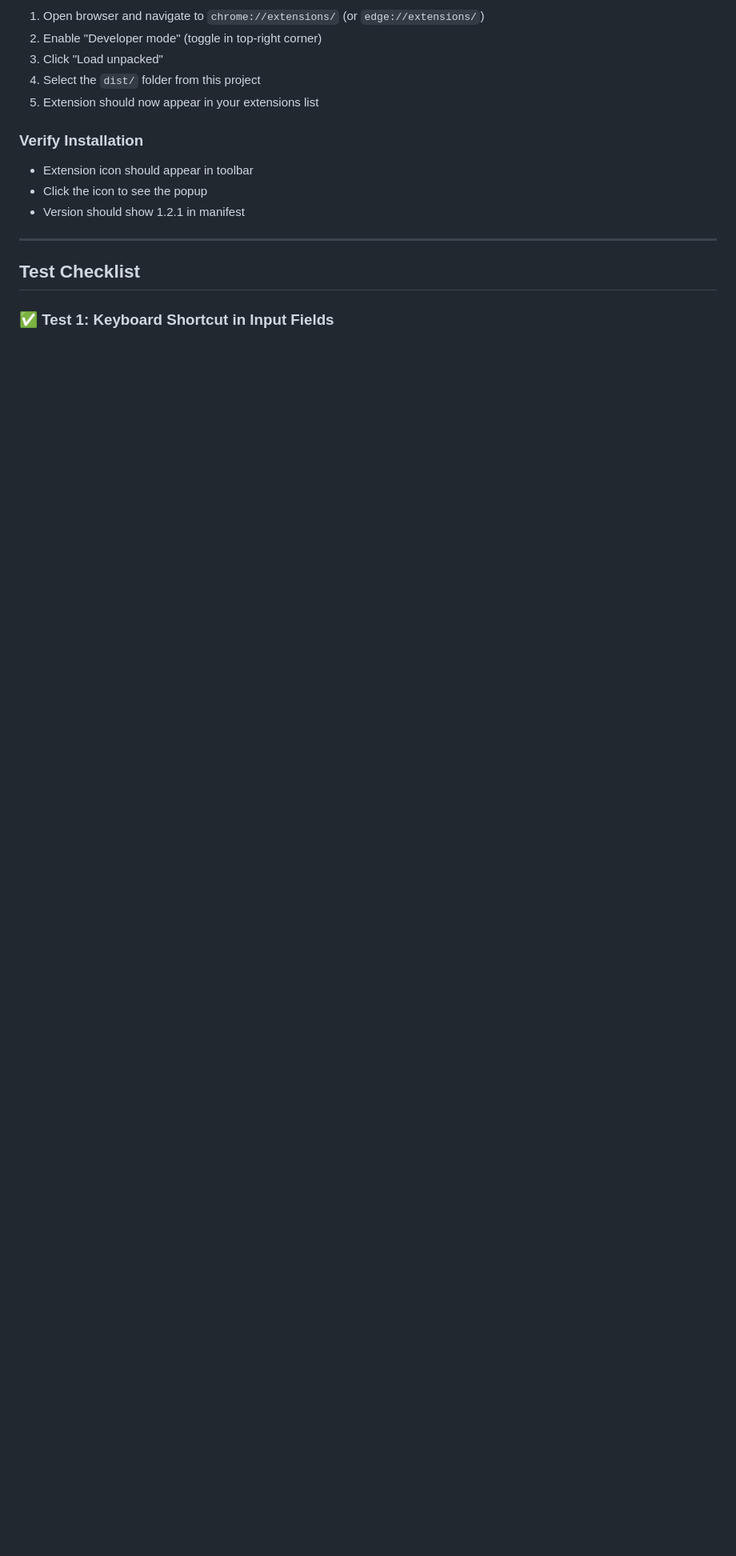
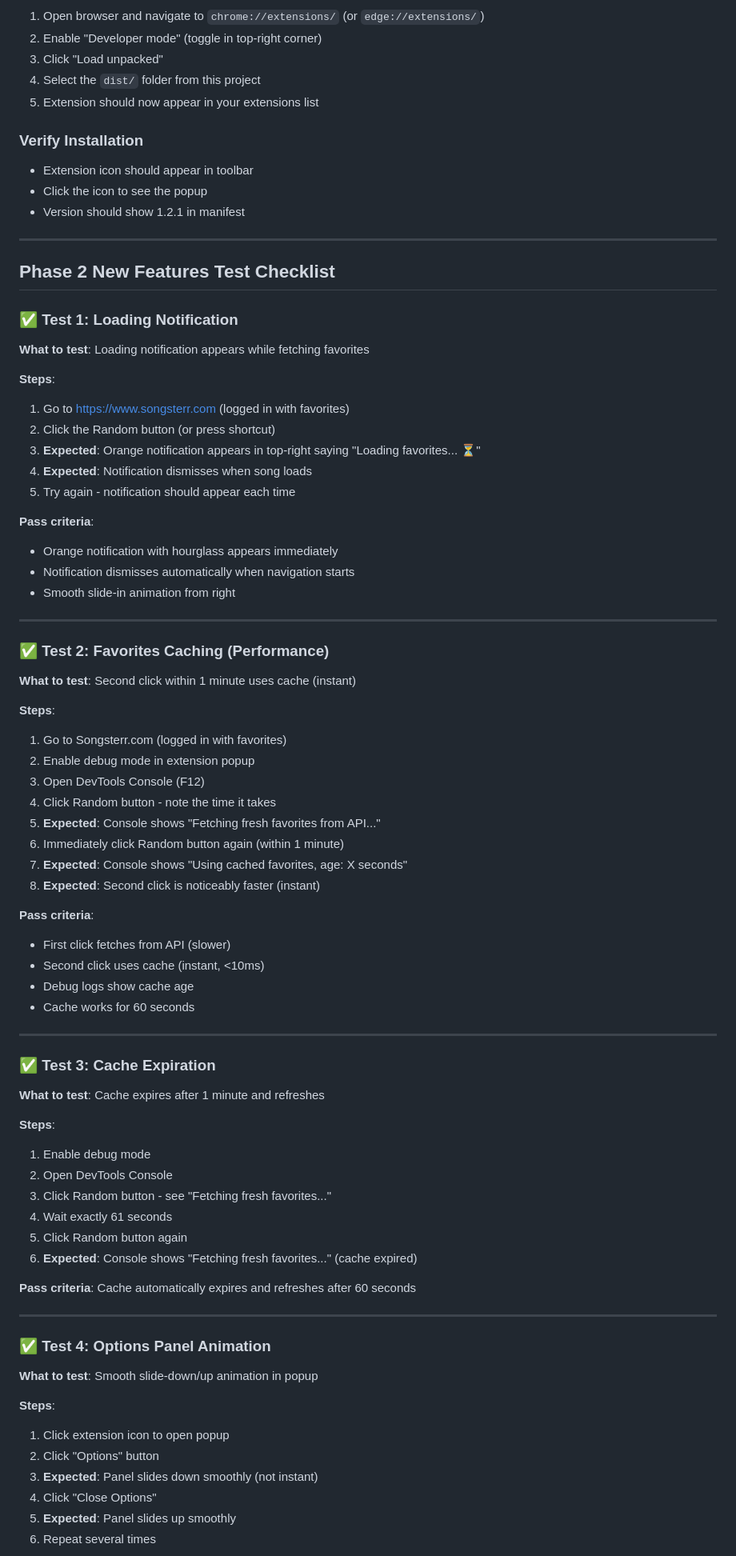
Before and after one commit to AdarBahar/Songsterr-randomPlay, a Markdown page: TESTING_GUIDE.md, the part around one of its changes. Shown at 80% size. GitHub-like rendering; blank space fills up the shorter version.

Commit message:
Add Phase 2 testing documentation

```diff
--- a/TESTING_GUIDE.md
+++ b/TESTING_GUIDE.md
@@ -21,6 +23,69 @@
 
 ---
 
-## Test Checklist
+## Phase 2 New Features Test Checklist
 
-### ✅ Test 1: Keyboard Shortcut in Input Fields
+### ✅ Test 1: Loading Notification
+**What to test**: Loading notification appears while fetching favorites
+
+**Steps**:
+1. Go to https://www.songsterr.com (logged in with favorites)
+2. Click the Random button (or press shortcut)
+3. **Expected**: Orange notification appears in top-right saying "Loading favorites... ⏳"
+4. **Expected**: Notification dismisses when song loads
+5. Try again - notification should appear each time
+
+**Pass criteria**:
+- Orange notification with hourglass appears immediately
+- Notification dismisses automatically when navigation starts
+- Smooth slide-in animation from right
+
+---
+
+### ✅ Test 2: Favorites Caching (Performance)
+**What to test**: Second click within 1 minute uses cache (instant)
+
+**Steps**:
+1. Go to Songsterr.com (logged in with favorites)
+2. Enable debug mode in extension popup
+3. Open DevTools Console (F12)
+4. Click Random button - note the time it takes
+5. **Expected**: Console shows "Fetching fresh favorites from API..."
+6. Immediately click Random button again (within 1 minute)
+7. **Expected**: Console shows "Using cached favorites, age: X seconds"
+8. **Expected**: Second click is noticeably faster (instant)
+
+**Pass criteria**:
+- First click fetches from API (slower)
+- Second click uses cache (instant, <10ms)
+- Debug logs show cache age
+- Cache works for 60 seconds
+
+---
+
+### ✅ Test 3: Cache Expiration
+**What to test**: Cache expires after 1 minute and refreshes
+
+**Steps**:
+1. Enable debug mode
+2. Open DevTools Console
+3. Click Random button - see "Fetching fresh favorites..."
+4. Wait exactly 61 seconds
+5. Click Random button again
+6. **Expected**: Console shows "Fetching fresh favorites..." (cache expired)
+
+**Pass criteria**: Cache automatically expires and refreshes after 60 seconds
+
+---
+
+### ✅ Test 4: Options Panel Animation
+**What to test**: Smooth slide-down/up animation in popup
+
+**Steps**:
+1. Click extension icon to open popup
+2. Click "Options" button
+3. **Expected**: Panel slides down smoothly (not instant)
+4. Click "Close Options"
+5. **Expected**: Panel slides up smoothly
+6. Repeat several times
+
```
Also changed, not shown: other parts of TESTING_GUIDE.md (+21 -8 lines), PHASE2_TEST_SUMMARY.md (added, +167 -0 lines).
